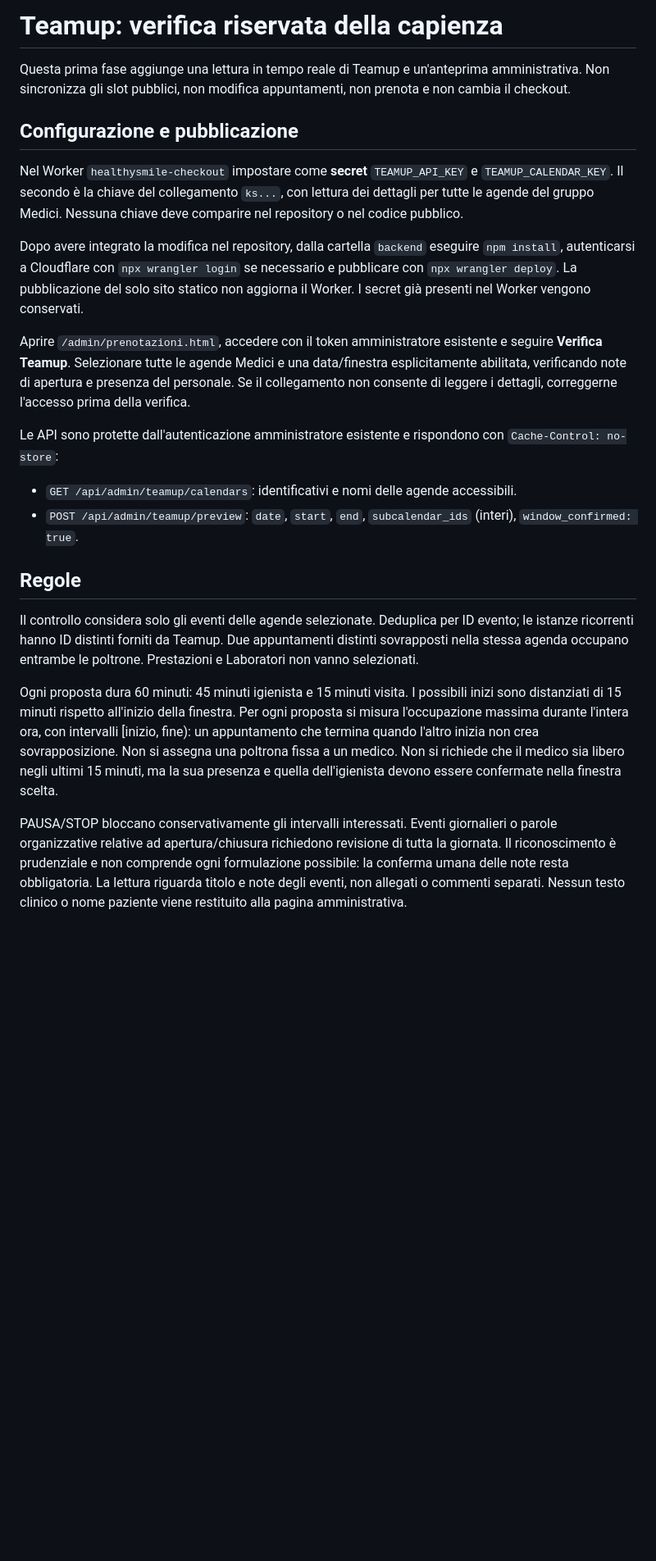
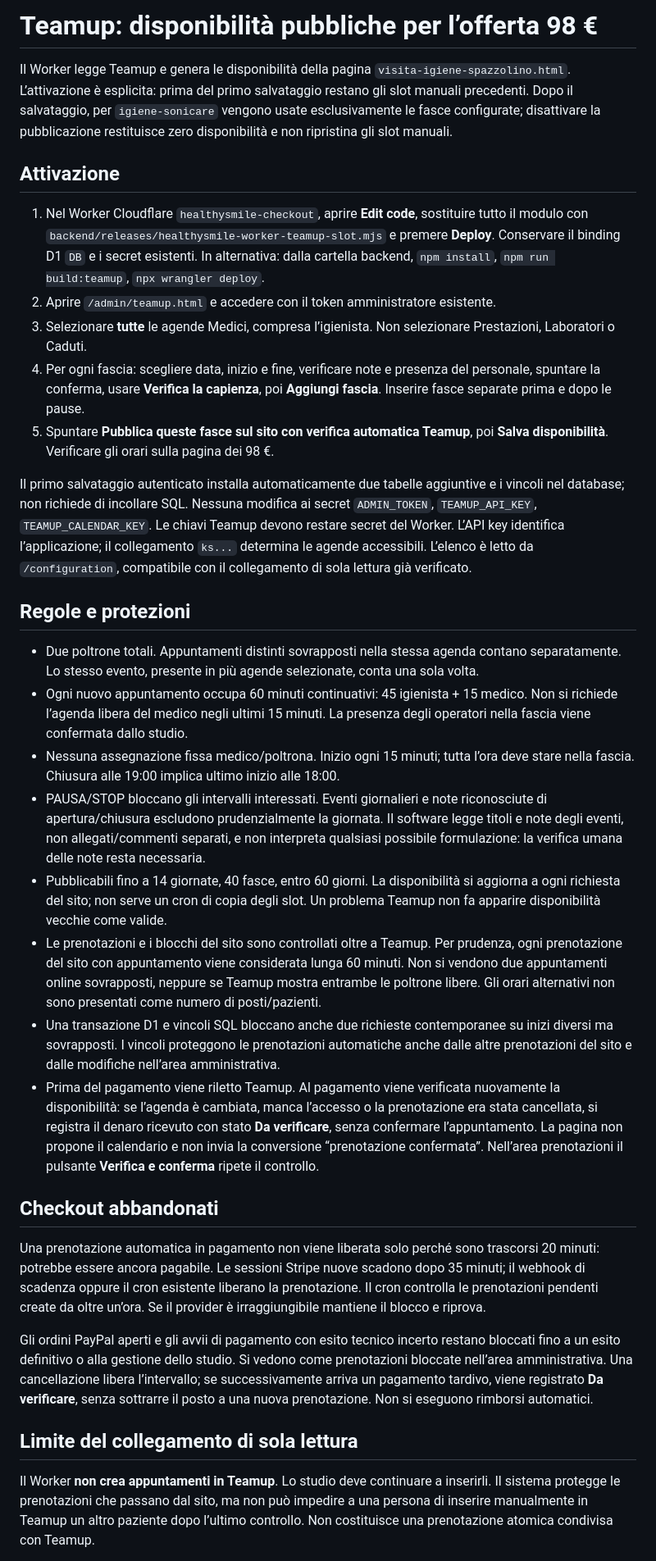
Before and after one commit to Beman30/healthysmile, a Markdown page: backend/TEAMUP.md, the part around one of its changes. Shown at 82% size. GitHub-like rendering; blank space fills up the shorter version.

Commit message:
Teamup: fasce pubbliche e protezione prenotazioni

```diff
--- a/backend/TEAMUP.md
+++ b/backend/TEAMUP.md
@@ -1,25 +1,35 @@
-# Teamup: verifica riservata della capienza
+# Teamup: disponibilità pubbliche per l’offerta 98 €
 
-Questa prima fase aggiunge una lettura in tempo reale di Teamup e un'anteprima amministrativa. Non sincronizza gli slot pubblici, non modifica appuntamenti, non prenota e non cambia il checkout.
+Il Worker legge Teamup e genera le disponibilità della pagina `visita-igiene-spazzolino.html`. L’attivazione è esplicita: prima del primo salvataggio restano gli slot manuali precedenti. Dopo il salvataggio, per `igiene-sonicare` vengono usate esclusivamente le fasce configurate; disattivare la pubblicazione restituisce zero disponibilità e non ripristina gli slot manuali.
 
-## Configurazione e pubblicazione
+## Attivazione
 
-Nel Worker `healthysmile-checkout` impostare come **secret** `TEAMUP_API_KEY` e `TEAMUP_CALENDAR_KEY`. Il secondo è la chiave del collegamento `ks...`, con lettura dei dettagli per tutte le agende del gruppo Medici. Nessuna chiave deve comparire nel repository o nel codice pubblico.
+1. Nel Worker Cloudflare `healthysmile-checkout`, aprire **Edit code**, sostituire tutto il modulo con `backend/releases/healthysmile-worker-teamup-slot.mjs` e premere **Deploy**. Conservare il binding D1 `DB` e i secret esistenti. In alternativa: dalla cartella backend, `npm install`, `npm run build:teamup`, `npx wrangler deploy`.
+2. Aprire `/admin/teamup.html` e accedere con il token amministratore esistente.
+3. Selezionare **tutte** le agende Medici, compresa l’igienista. Non selezionare Prestazioni, Laboratori o Caduti.
+4. Per ogni fascia: scegliere data, inizio e fine, verificare note e presenza del personale, spuntare la conferma, usare **Verifica la capienza**, poi **Aggiungi fascia**. Inserire fasce separate prima e dopo le pause.
+5. Spuntare **Pubblica queste fasce sul sito con verifica automatica Teamup**, poi **Salva disponibilità**. Verificare gli orari sulla pagina dei 98 €.
 
-Dopo avere integrato la modifica nel repository, dalla cartella `backend` eseguire `npm install`, autenticarsi a Cloudflare con `npx wrangler login` se necessario e pubblicare con `npx wrangler deploy`. La pubblicazione del solo sito statico non aggiorna il Worker. I secret già presenti nel Worker vengono conservati.
+Il primo salvataggio autenticato installa automaticamente due tabelle aggiuntive e i vincoli nel database; non richiede di incollare SQL. Nessuna modifica ai secret `ADMIN_TOKEN`, `TEAMUP_API_KEY`, `TEAMUP_CALENDAR_KEY`. Le chiavi Teamup devono restare secret del Worker. L’API key identifica l’applicazione; il collegamento `ks...` determina le agende accessibili. L’elenco è letto da `/configuration`, compatibile con il collegamento di sola lettura già verificato.
 
-Aprire `/admin/prenotazioni.html`, accedere con il token amministratore esistente e seguire **Verifica Teamup**. Selezionare tutte le agende Medici e una data/finestra esplicitamente abilitata, verificando note di apertura e presenza del personale. Se il collegamento non consente di leggere i dettagli, correggerne l'accesso prima della verifica.
+## Regole e protezioni
 
-Le API sono protette dall'autenticazione amministratore esistente e rispondono con `Cache-Control: no-store`:
+- Due poltrone totali. Appuntamenti distinti sovrapposti nella stessa agenda contano separatamente. Lo stesso evento, presente in più agende selezionate, conta una sola volta.
+- Ogni nuovo appuntamento occupa 60 minuti continuativi: 45 igienista + 15 medico. Non si richiede l’agenda libera del medico negli ultimi 15 minuti. La presenza degli operatori nella fascia viene confermata dallo studio.
+- Nessuna assegnazione fissa medico/poltrona. Inizio ogni 15 minuti; tutta l’ora deve stare nella fascia. Chiusura alle 19:00 implica ultimo inizio alle 18:00.
+- PAUSA/STOP bloccano gli intervalli interessati. Eventi giornalieri e note riconosciute di apertura/chiusura escludono prudenzialmente la giornata. Il software legge titoli e note degli eventi, non allegati/commenti separati, e non interpreta qualsiasi possibile formulazione: la verifica umana delle note resta necessaria.
+- Pubblicabili fino a 14 giornate, 40 fasce, entro 60 giorni. La disponibilità si aggiorna a ogni richiesta del sito; non serve un cron di copia degli slot. Un problema Teamup non fa apparire disponibilità vecchie come valide.
+- Le prenotazioni e i blocchi del sito sono controllati oltre a Teamup. Per prudenza, ogni prenotazione del sito con appuntamento viene considerata lunga 60 minuti. Non si vendono due appuntamenti online sovrapposti, neppure se Teamup mostra entrambe le poltrone libere. Gli orari alternativi non sono presentati come numero di posti/pazienti.
+- Una transazione D1 e vincoli SQL bloccano anche due richieste contemporanee su inizi diversi ma sovrapposti. I vincoli proteggono le prenotazioni automatiche anche dalle altre prenotazioni del sito e dalle modifiche nell’area amministrativa.
+- Prima del pagamento viene riletto Teamup. Al pagamento viene verificata nuovamente la disponibilità: se l’agenda è cambiata, manca l’accesso o la prenotazione era stata cancellata, si registra il denaro ricevuto con stato **Da verificare**, senza confermare l’appuntamento. La pagina non propone il calendario e non invia la conversione “prenotazione confermata”. Nell’area prenotazioni il pulsante **Verifica e conferma** ripete il controllo.
 
-- `GET /api/admin/teamup/calendars`: identificativi e nomi delle agende accessibili.
-- `POST /api/admin/teamup/preview`: `date`, `start`, `end`, `subcalendar_ids` (interi), `window_confirmed: true`.
+## Checkout abbandonati
 
-## Regole
+Una prenotazione automatica in pagamento non viene liberata solo perché sono trascorsi 20 minuti: potrebbe essere ancora pagabile. Le sessioni Stripe nuove scadono dopo 35 minuti; il webhook di scadenza oppure il cron esistente liberano la prenotazione. Il cron controlla le prenotazioni pendenti create da oltre un’ora. Se il provider è irraggiungibile mantiene il blocco e riprova.
 
-Il controllo considera solo gli eventi delle agende selezionate. Deduplica per ID evento; le istanze ricorrenti hanno ID distinti forniti da Teamup. Due appuntamenti distinti sovrapposti nella stessa agenda occupano entrambe le poltrone. Prestazioni e Laboratori non vanno selezionati.
+Gli ordini PayPal aperti e gli avvii di pagamento con esito tecnico incerto restano bloccati fino a un esito definitivo o alla gestione dello studio. Si vedono come prenotazioni bloccate nell’area amministrativa. Una cancellazione libera l’intervallo; se successivamente arriva un pagamento tardivo, viene registrato **Da verificare**, senza sottrarre il posto a una nuova prenotazione. Non si eseguono rimborsi automatici.
 
-Ogni proposta dura 60 minuti: 45 minuti igienista e 15 minuti visita. I possibili inizi sono distanziati di 15 minuti rispetto all'inizio della finestra. Per ogni proposta si misura l'occupazione massima durante l'intera ora, con intervalli [inizio, fine): un appuntamento che termina quando l'altro inizia non crea sovrapposizione. Non si assegna una poltrona fissa a un medico. Non si richiede che il medico sia libero negli ultimi 15 minuti, ma la sua presenza e quella dell'igienista devono essere confermate nella finestra scelta.
+## Limite del collegamento di sola lettura
 
-PAUSA/STOP bloccano conservativamente gli intervalli interessati. Eventi giornalieri o parole organizzative relative ad apertura/chiusura richiedono revisione di tutta la giornata. Il riconoscimento è prudenziale e non comprende ogni formulazione possibile: la conferma umana delle note resta obbligatoria. La lettura riguarda titolo e note degli eventi, non allegati o commenti separati. Nessun testo clinico o nome paziente viene restituito alla pagina amministrativa.
+Il Worker **non crea appuntamenti in Teamup**. Lo studio deve continuare a inserirli. Il sistema protegge le prenotazioni che passano dal sito, ma non può impedire a una persona di inserire manualmente in Teamup un altro paziente dopo l’ultimo controllo. Non costituisce una prenotazione atomica condivisa con Teamup.
 
```
Also changed, not shown: other parts of backend/TEAMUP.md (+8 -8 lines).
